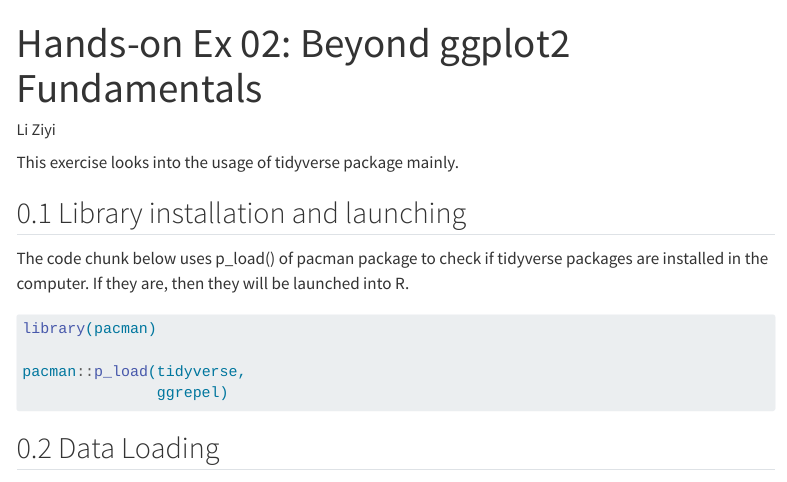
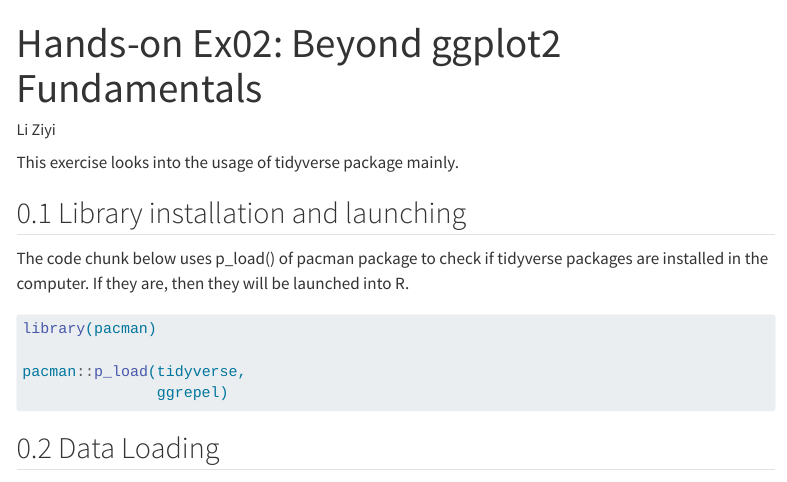
Before and after one commit to lzy66666666/Visual-Analytics-Applications, a Quarto document (Hands-on_Ex/Ex02/Ex02.qmd): the page in a window 1100 px wide, from its top. Rendered offline with R 4.5, knitr and Pandoc in place of Quarto, with nearby package versions; code that draws random numbers runs with fixed seeds of ours; some code elsewhere in the file could not run offline; menus at the side of the page are left out.

Commit message:
Hands-on ex02 attempted

```diff
--- a/Hands-on_Ex/Ex02/Ex02.qmd
+++ b/Hands-on_Ex/Ex02/Ex02.qmd
@@ -1,5 +1,5 @@
 ---
-title: "Hands-on Ex 02: Beyond ggplot2 Fundamentals"
+title: "Hands-on Ex02: Beyond ggplot2 Fundamentals"
 author: "Li Ziyi"
 ---
 
```
Also changed, not shown: 9 other files.
